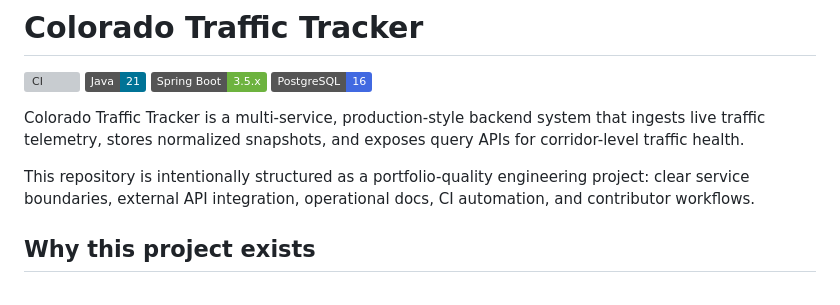
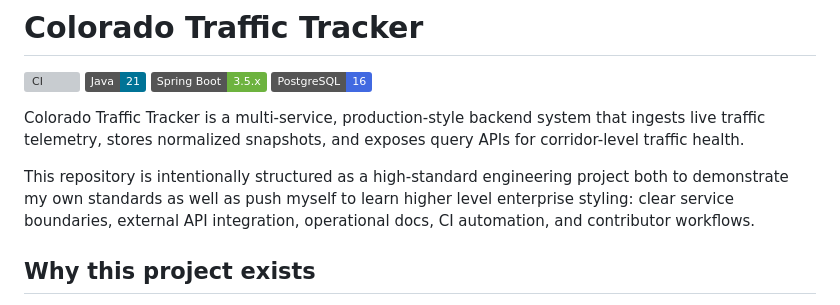
Before and after one commit to brentjColoS/ColoradoTrafficTracker, a Markdown page: README.md, the part around the change. Rendered like a GitHub page; badges without logos; grey boxes are pictures that could not be loaded.

Commit message:
Revise README to highlight engineering project standards
Updated project description to emphasize high standards in engineering.

```diff
--- a/README.md
+++ b/README.md
@@ -7,7 +7,7 @@
 
 Colorado Traffic Tracker is a multi-service, production-style backend system that ingests live traffic telemetry, stores normalized snapshots, and exposes query APIs for corridor-level traffic health.
 
-This repository is intentionally structured as a portfolio-quality engineering project: clear service boundaries, external API integration, operational docs, CI automation, and contributor workflows.
+This repository is intentionally structured as a high-standard engineering project both to demonstrate my own standards as well as push myself to learn higher level enterprise styling: clear service boundaries, external API integration, operational docs, CI automation, and contributor workflows.
 
 ## Why this project exists
 
```
